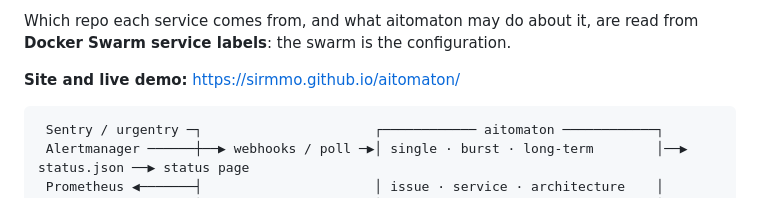
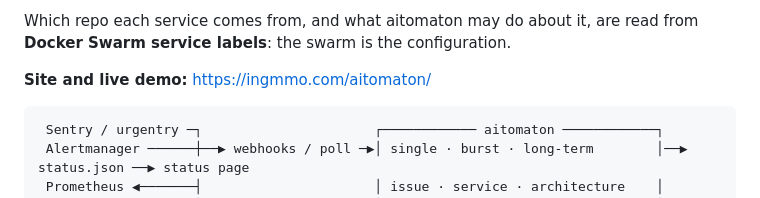
Before and after one commit to sirmmo/aitomaton, a Markdown page: README.md, the part around the change. Drawn GitHub-style.

Commit message:
Point the site link at ingmmo.com/aitomaton
Co-Authored-By: Claude Opus 5.5 (1M context) <noreply@anthropic.com>

````diff
--- a/README.md
+++ b/README.md
@@ -12,7 +12,7 @@ fixes it and sends a pull request (or pushes, if the policy allows).
 Which repo each service comes from, and what aitomaton may do about it, are read from **Docker Swarm service
 labels**: the swarm is the configuration.
 
-**Site and live demo:** https://sirmmo.github.io/aitomaton/
+**Site and live demo:** https://ingmmo.com/aitomaton/
 
 ```
  Sentry / urgentry ─┐                      ┌──────────── aitomaton ────────────┐
````
